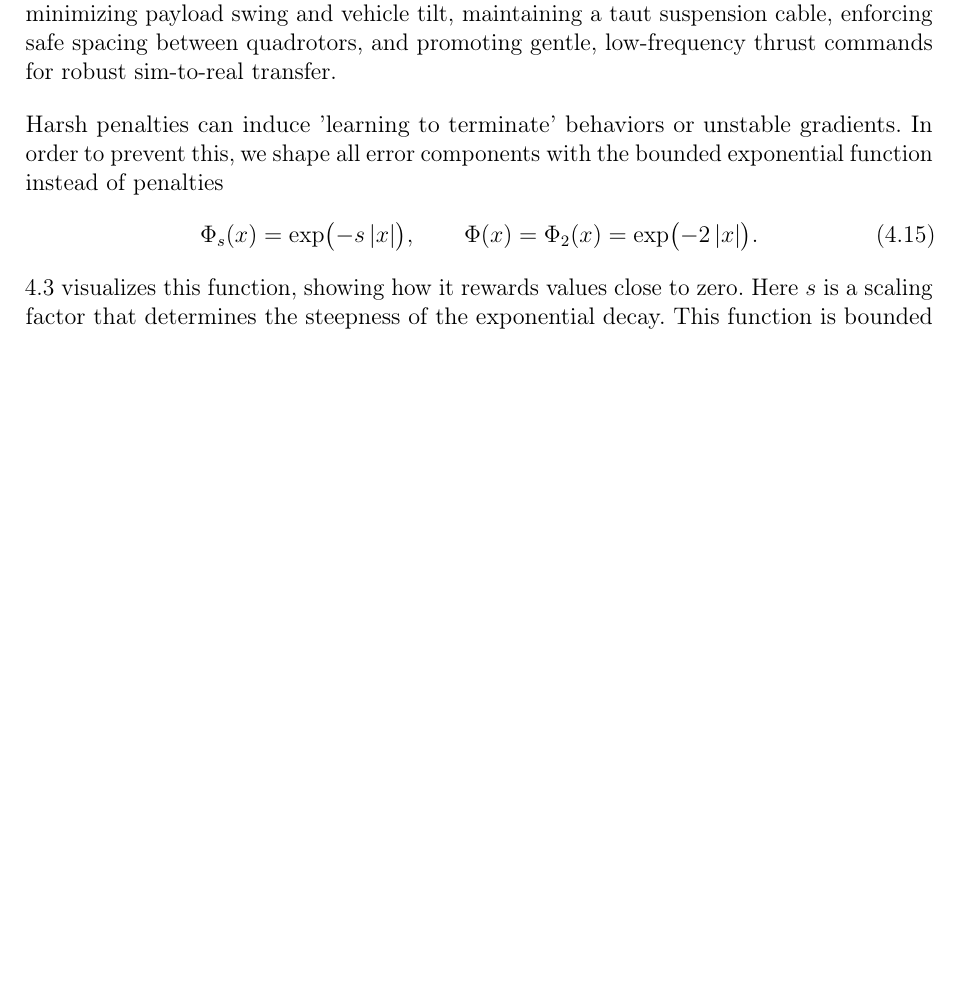
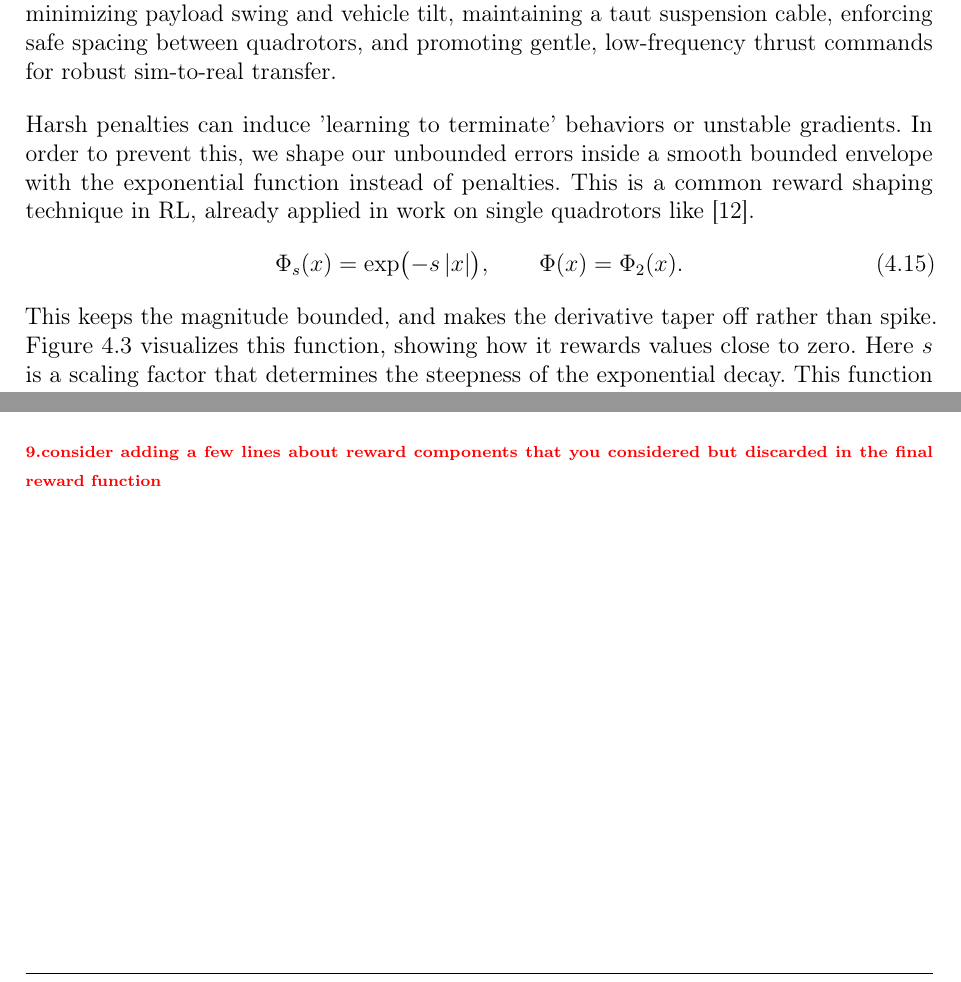
Before and after one commit to viktorlorentz/quad-rl, a LaTeX thesis (thesis/thesis.tex, which reads thesis/chapters/4-quad-env.tex): part of page 41 of 75 before the commit and two parts of pages 41 and 46 of 76 after it, the two joined at a grey line, cut so that both start at the same text, the shorter picture padded with empty space. Compiled offline with pdfLaTeX.

Commit message:
small fixes

```diff
--- a/thesis/chapters/4-quad-env.tex
+++ b/thesis/chapters/4-quad-env.tex
@@ -200,13 +200,13 @@ We initially replicated reward structures from prior work for single quadrotors
 Through an iterative process, experimenting with different extensions of these core terms, we found a very effective reward structure. The final reward structure is modular, allowing for easy adjustments and extensions. It consists of several components that encourage the desired behaviors in the quadrotors while maintaining a stable formation and effectively transporting the payload.
 The goal of our reward is to encourage flight behaviors that recover the cable-suspended payload to its target at a safe speed, while simultaneously minimizing payload swing and vehicle tilt, maintaining a taut suspension cable, enforcing safe spacing between quadrotors, and promoting gentle, low-frequency thrust commands for robust sim-to-real transfer.
 
-Harsh penalties can induce 'learning to terminate' behaviors or unstable gradients. In order to prevent this, we shape all error components with the bounded exponential function instead of penalties
+Harsh penalties can induce 'learning to terminate' behaviors or unstable gradients. In order to prevent this, we shape our unbounded errors inside a smooth bounded envelope with the exponential function instead of penalties. This is a common reward shaping technique in \gls{rl}, already applied in work on single quadrotors like \cite{kaufmann_champion-level_2023}.
 \begin{equation}
 \Phi_s(x) = \exp\bigl(-s\,\lvert x\rvert\bigr),
 \qquad
-\Phi(x) = \Phi_2(x) = \exp\bigl(-2\,\lvert x\rvert\bigr).
+\Phi(x) = \Phi_2(x).
 \end{equation}
-\ref{fig:reward_details} visualizes this function, showing how it rewards values close to zero. Here $s$ is a scaling factor that determines the steepness of the exponential decay. This function is bounded between $0$ and $1$, ensuring that the reward remains positive and bounded. This function has a strong peak at 1, decaying rapidly. The exponential decay ensures that the reward approaches zero as the error increases, but never becomes negative. This allows us to use the same reward structure for both positive and negative errors, without introducing instability in the learning process. A major benefit of this design is, that this reduces the need of coefficient balancing in the reward function, as common in previous methods. Our reward consists of the following components:
+ This keeps the magnitude bounded, and makes the derivative taper off rather than spike. Figure~\ref{fig:reward_details} visualizes this function, showing how it rewards values close to zero. Here $s$ is a scaling factor that determines the steepness of the exponential decay. This function is bounded between $0$ and $1$, ensuring that the reward remains positive and bounded. This function has a strong peak at 1, decaying rapidly. The exponential decay ensures that the reward approaches zero as the error increases, but never becomes negative. This allows us to use the same reward structure for both positive and negative errors, without introducing instability in the learning process. A major benefit of this design is, that this reduces the need of coefficient balancing in the reward function, as common in previous methods. Our reward consists of the following components:
 \begin{figure}
 
   \centering
@@ -370,7 +370,7 @@ The reward structure can also be adapted to other tasks, by replacing the tracki
 
 % CrazyMARL integrates seamlessly with the JaxMARL ecosystem \cite{flair2023jaxmarl}.  We wrap each Brax environment in a \texttt{JAXMARL.Mabrax} adapter, exposing standard methods for rollout collection, batching, and replay buffer storage.  The same RL algorithms (e.g., PPO, QMIX) can be applied unchanged to single-agent or decentralized multi-agent tasks, enabling rapid experimentation across a broad class of cooperative aerial transport problems.
 
-
+\todo{consider adding a few lines about reward components that you considered but discarded in the final reward function}
 \section{Training}
 \begin{figure}[ht]
     \centering
```
Also changed, not shown: thesis/chapters/4-quad-env.tex (6 more changed lines).
